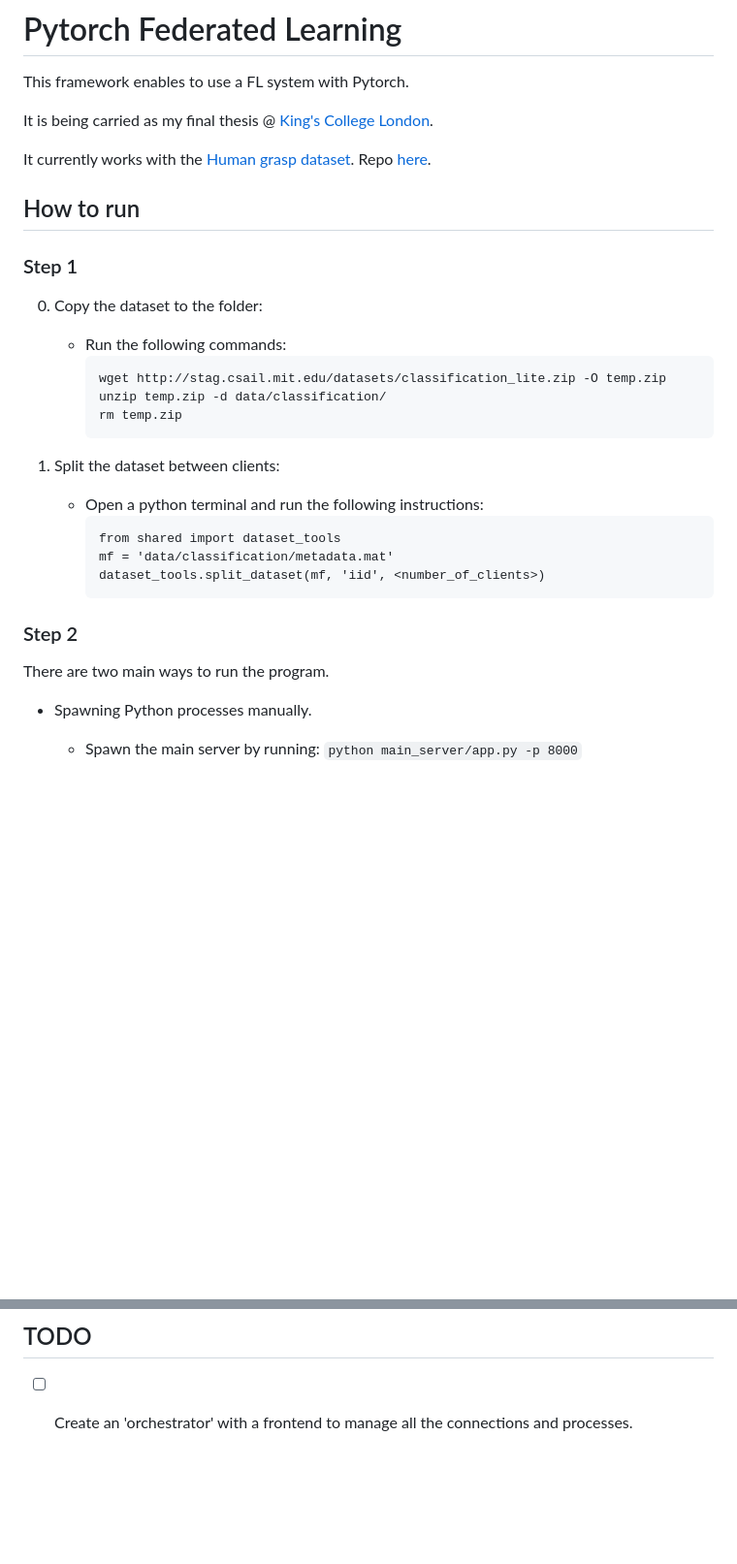
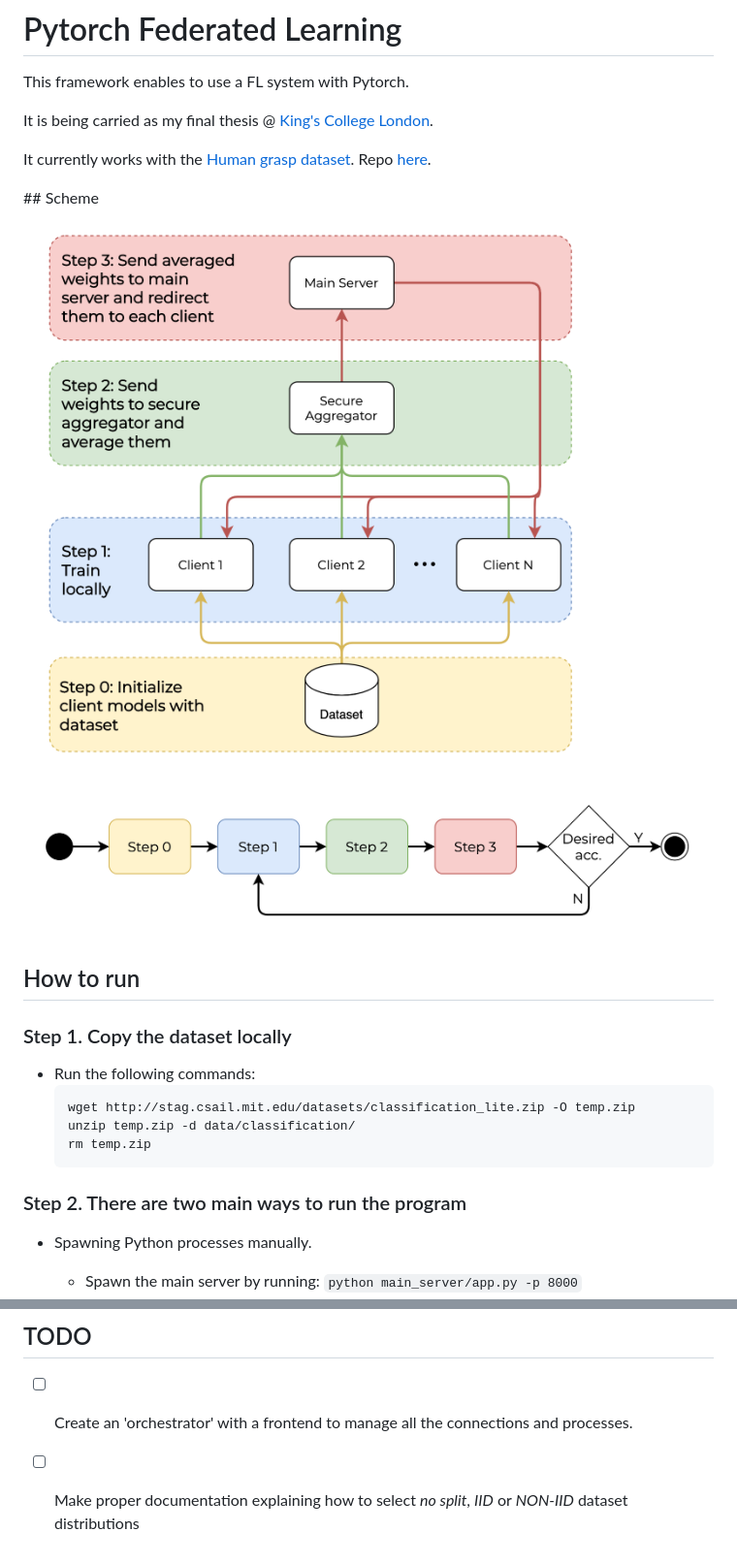
Before and after one commit to gferrate/pytorch_federated_learning, a Markdown page: README.md, 2 parts joined by grey strips. Shown: that part at 97% size. Drawn GitHub-style; pictures changed too: documentation/img/diagram_0.png (added), documentation/img/diagram_1.png (added); blank space fills up the shorter version.

````diff
--- a/README.md
+++ b/README.md
@@ -5,29 +5,24 @@ It is being carried as my final thesis @ [King's College London](https://www.kcl
 
 It currently works with the [Human grasp dataset](http://stag.csail.mit.edu/). Repo [here](https://github.com/Erkil1452/touch).
 
+## Scheme
+
+![Overall diagram](./documentation/img/diagram_0.png)
+
+![State diagram](./documentation/img/diagram_1.png)
+
 ## How to run
 
-### Step 1
+### Step 1. Copy the dataset locally
 
-0. Copy the dataset to the folder:
-    - Run the following commands:
-        ```
-        wget http://stag.csail.mit.edu/datasets/classification_lite.zip -O temp.zip
-        unzip temp.zip -d data/classification/
-        rm temp.zip
-        ```
+- Run the following commands:
+    ```
+    wget http://stag.csail.mit.edu/datasets/classification_lite.zip -O temp.zip
+    unzip temp.zip -d data/classification/
+    rm temp.zip
+    ```
 
-1. Split the dataset between clients:
-    - Open a python terminal and run the following instructions:
-        ```
-        from shared import dataset_tools
-        mf = 'data/classification/metadata.mat'
-        dataset_tools.split_dataset(mf, 'iid', <number_of_clients>)
-        ```
-
-### Step 2
-
-There are two main ways to run the program.
+### Step 2. There are two main ways to run the program
 
 - Spawning Python processes manually.
     - Spawn the main server by running: `python main_server/app.py -p 8000`
@@ -41,3 +36,4 @@ There are two main ways to run the program.
 
 ## TODO
 - [ ] Create an 'orchestrator' with a frontend to manage all the connections and processes.
+- [ ] Make proper documentation explaining how to select *no split*, *IID* or *NON-IID* dataset distributions
````
